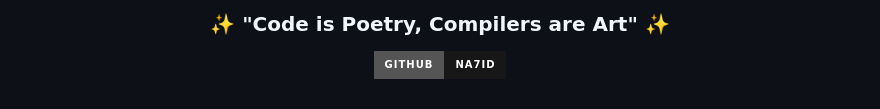
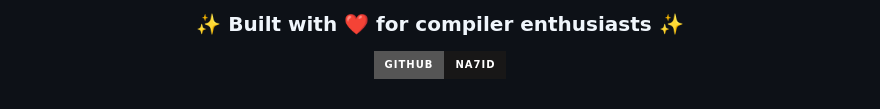
Before and after one commit to 7Na7iD7/mini_lang_compiler, a Markdown page: README.md, the part around one of its changes. Drawn GitHub-style; badges without logos.

```diff
--- a/README.md
+++ b/README.md
@@ -672,5 +652,5 @@ Amazing cross-platform framework | Robust language and tooling | Provider, Share
 
-### ✨ **"Code is Poetry, Compilers are Art"** ✨
+### ✨ **Built with ❤️ for compiler enthusiasts** ✨
 
 [![GitHub](https://img.shields.io/badge/GitHub-Na7iD-181717?style=for-the-badge&logo=github)](https://github.com/Na7iD)
 
```
Also changed, not shown: other parts of README.md (+2 -22 lines).
